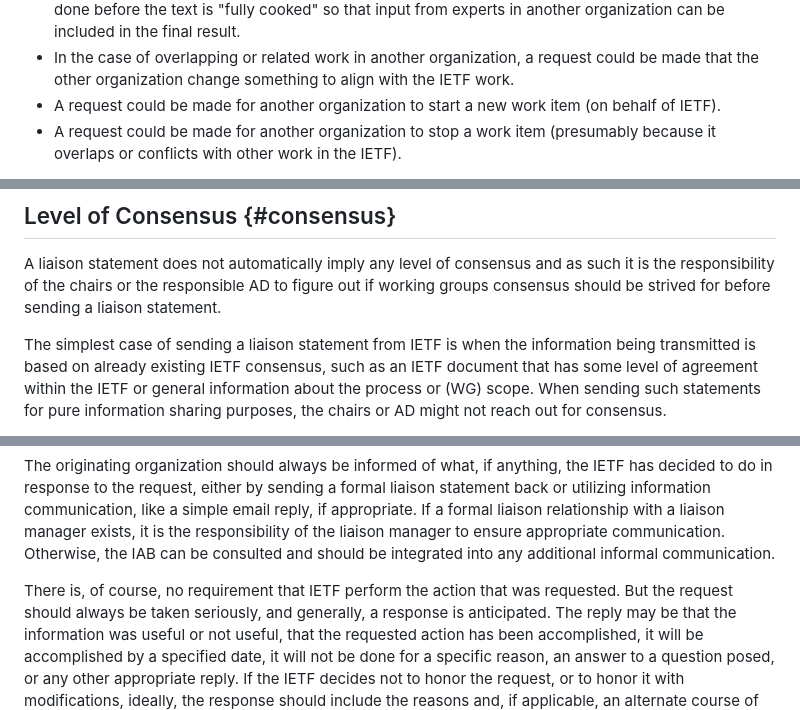
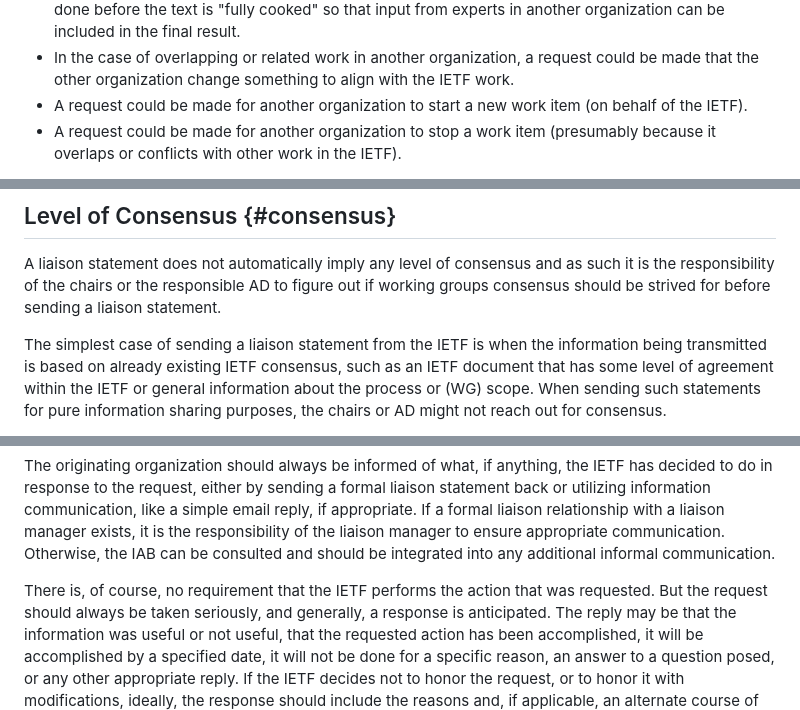
Before and after one commit to intarchboard/draft-iab-rfc4053bis, a Markdown page: draft-iab-rfc4053bis.md, 3 parts joined by grey strips. Rendered like a GitHub page.

Commit message:
"the IETF"

```diff
--- a/draft-iab-rfc4053bis.md
+++ b/draft-iab-rfc4053bis.md
@@ -340,7 +340,7 @@ to another organization such as
   a request could be made that the other organization
   change something to align with the IETF work.
 * A request could be made for another organization to start a new
-  work item (on behalf of IETF).
+  work item (on behalf of the IETF).
 * A request could be made for another organization to stop a work
   item (presumably because it overlaps or conflicts with other work
   in the IETF).
@@ -408,7 +408,7 @@ figure out if working groups consensus should be strived for before
 sending a liaison statement.
 
 The simplest case of sending a liaison statement from
-IETF is when the information being transmitted is based on
+the IETF is when the information being transmitted is based on
 already existing IETF consensus, such as an IETF
 document that has some level of agreement within the IETF
 or general information about the process or (WG) scope.
@@ -499,7 +499,7 @@ it is the responsibility of the liaison manager to ensure appropriate communicat
 Otherwise, the IAB can be consulted and should be integrated into any additional
 informal communication.
 
-There is, of course, no requirement that IETF perform the action that
+There is, of course, no requirement that the IETF performs the action that
 was requested.  But the request should always be taken seriously, and
 generally, a response is anticipated. The reply may be that the information
 was useful or not useful, that the requested action has been accomplished,
```
Also changed, not shown: other parts of draft-iab-rfc4053bis.md (+2 -2 lines).
